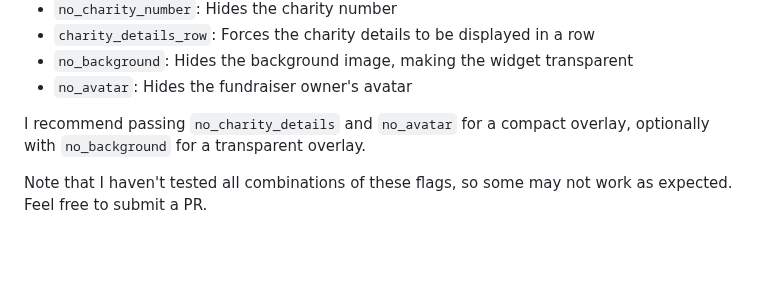
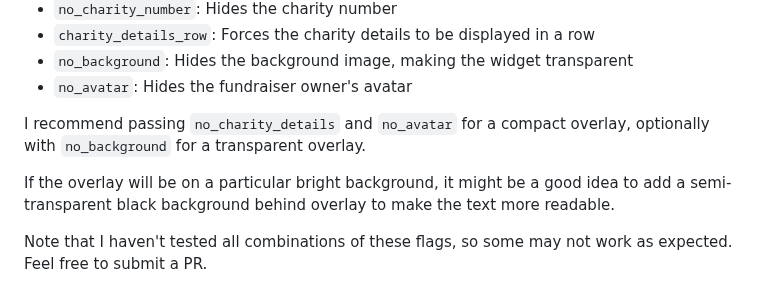
Before and after one commit to obfuscatedgenerated/justgiving-overlay, a Markdown page: README.md, the part around the change. Drawn GitHub-style; blank space fills up the shorter version.

Commit message:
recommendation

```diff
--- a/README.md
+++ b/README.md
@@ -27,6 +27,8 @@ The available flags are:
 
 I recommend passing `no_charity_details` and `no_avatar` for a compact overlay, optionally with `no_background` for a transparent overlay.
 
+If the overlay will be on a particular bright background, it might be a good idea to add a semi-transparent black background behind overlay to make the text more readable.
+
 Note that I haven't tested all combinations of these flags, so some may not work as expected. Feel free to submit a PR.
 
 You can override the background image by passing a URL in the URL as the `bg_url` param, e.g. `https://ollieg.codes/justgiving-overlay?app_id=YOURID&fundraiser_slug=YOURSLUG&bg_url=https://example.com/image.jpg` will use the image at `https://example.com/image.jpg` as the background. Note the `no_background` flag overrules this parameter.
```
